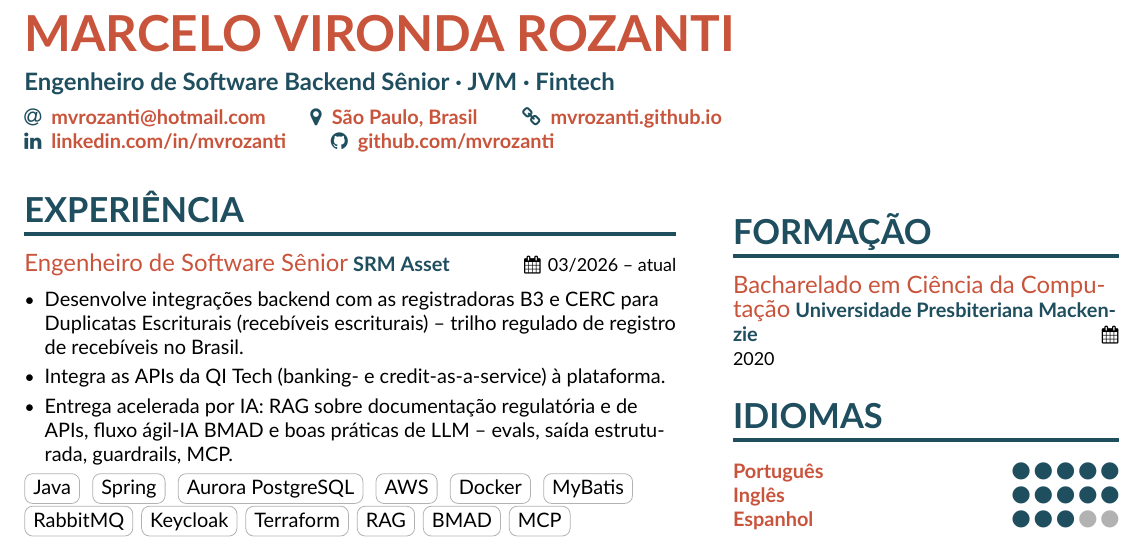
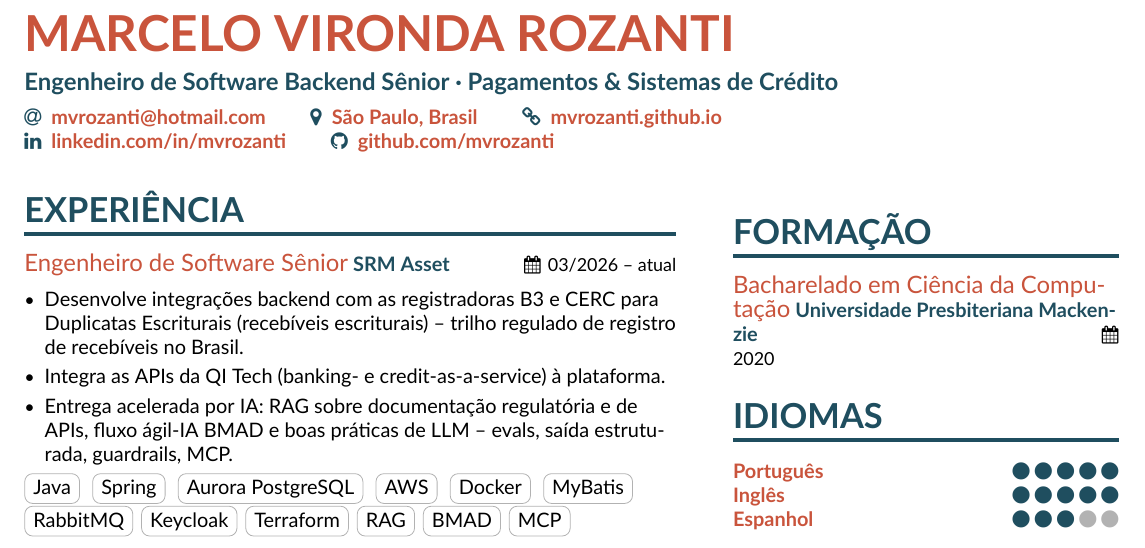
Before and after one commit to mvrozanti/cv, a LaTeX CV (ptbr/human/main.tex): part of page 1 of 3, cut so that both start at the same text. Compiled offline with XeLaTeX.

Commit message:
style(cv): retagline human CVs to "Payments & Credit Systems"
Drop the "JVM · Fintech" buzzword tail for a concrete domain line.

Co-Authored-By: Claude Opus 4.8 <noreply@anthropic.com>

```diff
--- a/ptbr/human/main.tex
+++ b/ptbr/human/main.tex
@@ -33,7 +33,7 @@
 
 \begin{document}
 \name{Marcelo Vironda Rozanti}
-\tagline{Engenheiro de Software Backend Sênior · JVM · Fintech}
+\tagline{Engenheiro de Software Backend Sênior · Pagamentos \& Sistemas de Crédito}
 \personalinfo{%
   \email{mvrozanti@hotmail.com}
   \location{São Paulo, Brasil}
```
Also changed, not shown: en/human/main.tex (+1 -1 lines), preview.png.
